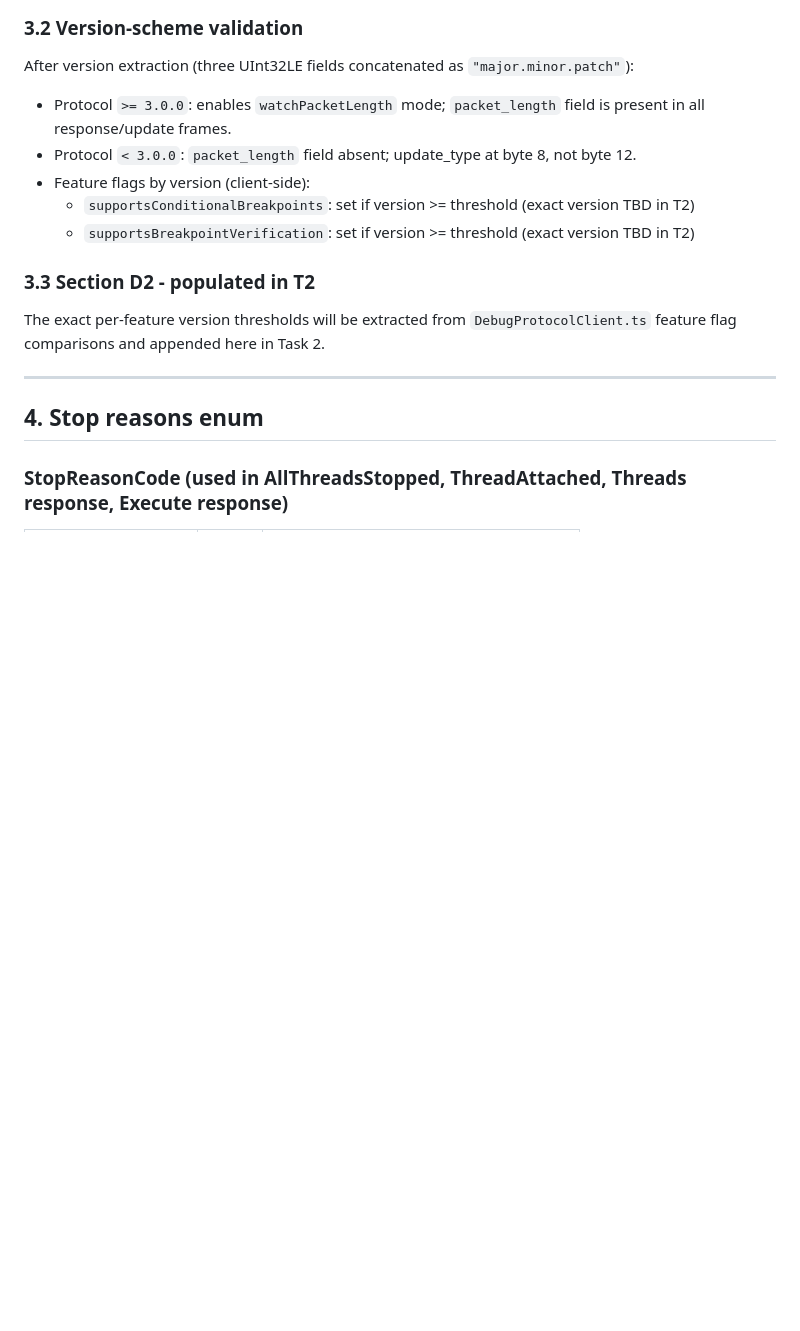
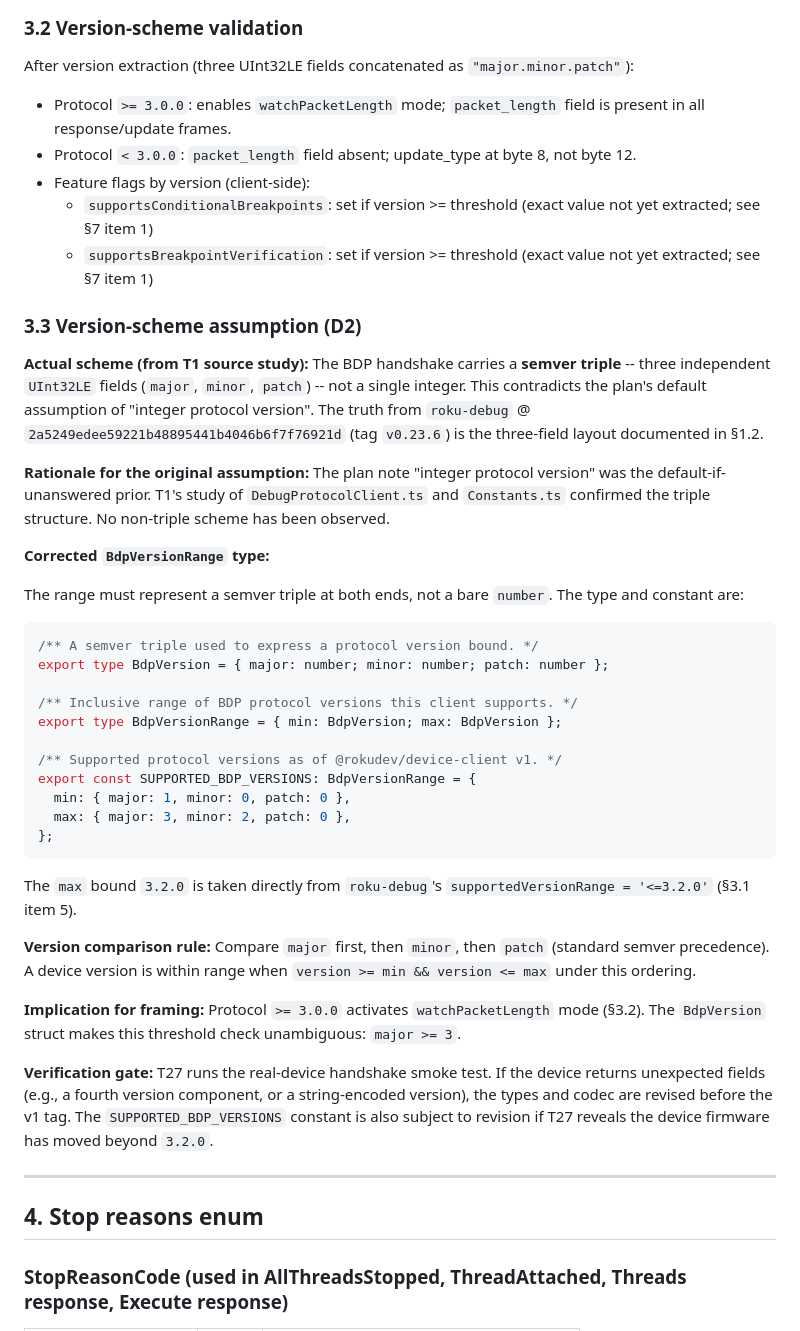
Before and after one commit to bblietz/rokudev-tools, a Markdown page: docs/refs/bdp-wire-format.md, the part around the change. Rendered like a GitHub page; blank space fills up the shorter version.

Commit message:
docs(bdp): pin BDP version-scheme assumption (D2)
T1's source study of roku-debug@2a5249edee59221b48895441b4046b6f7f76921d
(v0.23.6) revealed the BDP handshake carries a semver triple
(major, minor, patch as three UInt32LE fields), not a single integer.

§3.3 documents this correction, derives the proper BdpVersion /
BdpVersionRange types, pins the supported range to [1.0.0, 3.2.0]
(taken from roku-debug's supportedVersionRange), and states the T27
verification gate before the v1 tag.

Co-Authored-By: Claude Sonnet 4.6 <noreply@anthropic.com>

````diff
--- a/docs/refs/bdp-wire-format.md
+++ b/docs/refs/bdp-wire-format.md
@@ -507,12 +507,40 @@ After version extraction (three UInt32LE fields concatenated as `"major.minor.pa
 - Protocol `>= 3.0.0`: enables `watchPacketLength` mode; `packet_length` field is present in all response/update frames.
 - Protocol `< 3.0.0`: `packet_length` field absent; update_type at byte 8, not byte 12.
 - Feature flags by version (client-side):
-  - `supportsConditionalBreakpoints`: set if version >= threshold (exact version TBD in T2)
-  - `supportsBreakpointVerification`: set if version >= threshold (exact version TBD in T2)
+  - `supportsConditionalBreakpoints`: set if version >= threshold (exact value not yet extracted; see §7 item 1)
+  - `supportsBreakpointVerification`: set if version >= threshold (exact value not yet extracted; see §7 item 1)
 
-### 3.3 Section D2 - populated in T2
+### 3.3 Version-scheme assumption (D2)
 
-The exact per-feature version thresholds will be extracted from `DebugProtocolClient.ts` feature flag comparisons and appended here in Task 2.
+**Actual scheme (from T1 source study):** The BDP handshake carries a **semver triple** -- three independent `UInt32LE` fields (`major`, `minor`, `patch`) -- not a single integer. This contradicts the plan's default assumption of "integer protocol version". The truth from `roku-debug` @ `2a5249edee59221b48895441b4046b6f7f76921d` (tag `v0.23.6`) is the three-field layout documented in §1.2.
+
+**Rationale for the original assumption:** The plan note "integer protocol version" was the default-if-unanswered prior. T1's study of `DebugProtocolClient.ts` and `Constants.ts` confirmed the triple structure. No non-triple scheme has been observed.
+
+**Corrected `BdpVersionRange` type:**
+
+The range must represent a semver triple at both ends, not a bare `number`. The type and constant are:
+
+```typescript
+/** A semver triple used to express a protocol version bound. */
+export type BdpVersion = { major: number; minor: number; patch: number };
+
+/** Inclusive range of BDP protocol versions this client supports. */
+export type BdpVersionRange = { min: BdpVersion; max: BdpVersion };
+
+/** Supported protocol versions as of @rokudev/device-client v1. */
+export const SUPPORTED_BDP_VERSIONS: BdpVersionRange = {
+  min: { major: 1, minor: 0, patch: 0 },
+  max: { major: 3, minor: 2, patch: 0 },
+};
+```
+
+The `max` bound `3.2.0` is taken directly from `roku-debug`'s `supportedVersionRange = '<=3.2.0'` (§3.1 item 5).
+
+**Version comparison rule:** Compare `major` first, then `minor`, then `patch` (standard semver precedence). A device version is within range when `version >= min && version <= max` under this ordering.
+
+**Implication for framing:** Protocol `>= 3.0.0` activates `watchPacketLength` mode (§3.2). The `BdpVersion` struct makes this threshold check unambiguous: `major >= 3`.
+
+**Verification gate:** T27 runs the real-device handshake smoke test. If the device returns unexpected fields (e.g., a fourth version component, or a string-encoded version), the types and codec are revised before the v1 tag. The `SUPPORTED_BDP_VERSIONS` constant is also subject to revision if T27 reveals the device firmware has moved beyond `3.2.0`.
 
 ---
 
````
